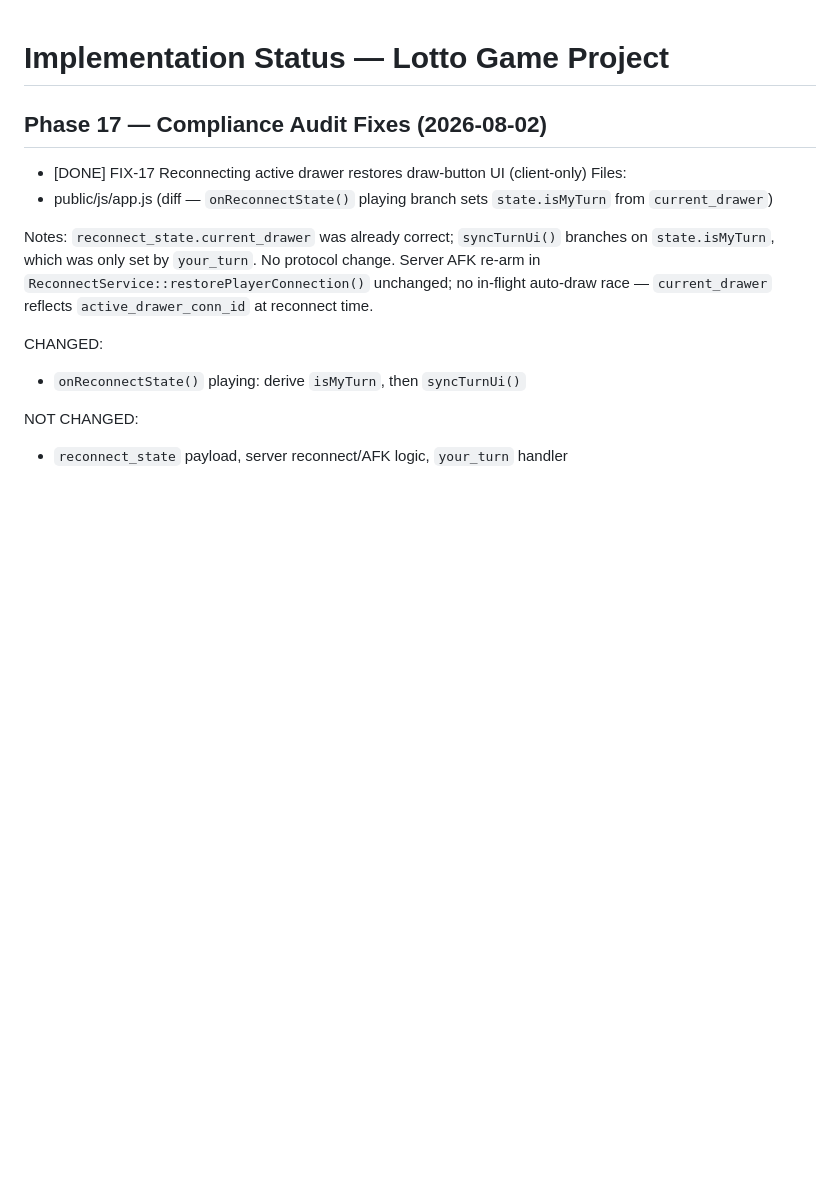
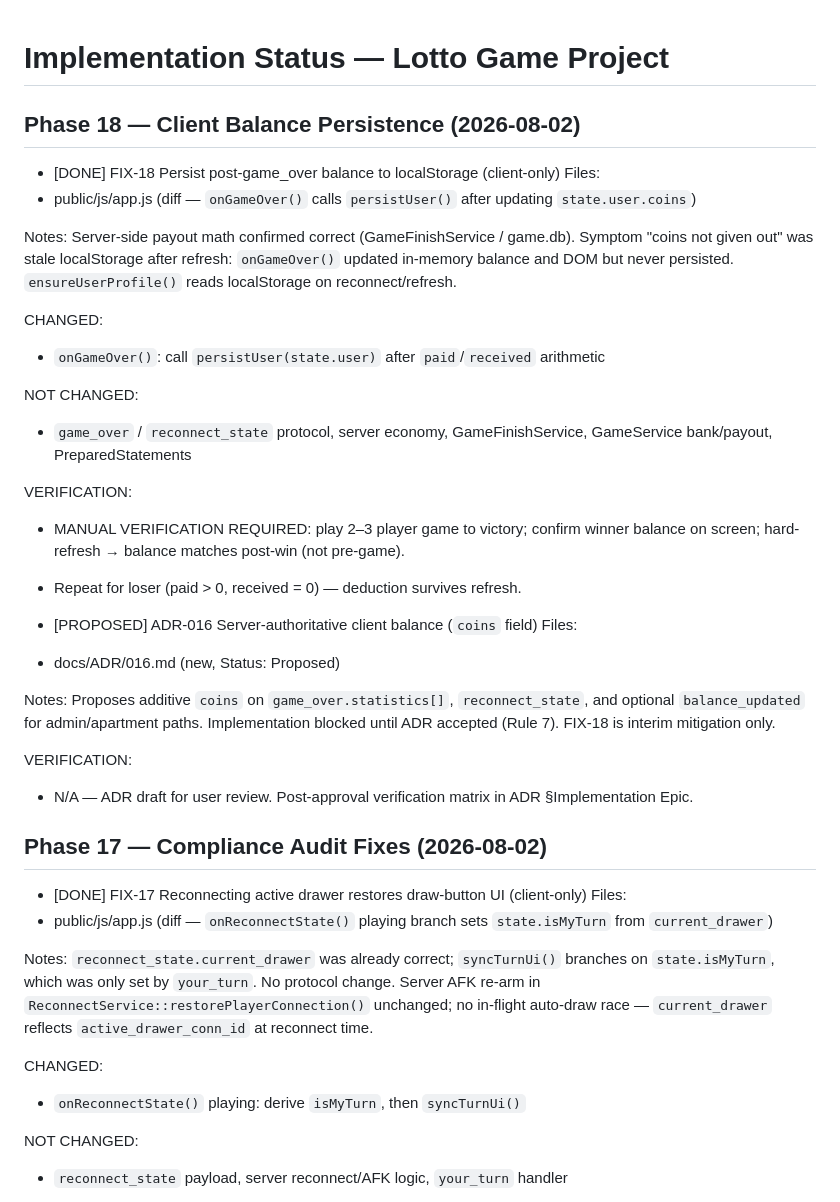
Before and after one commit to svblab/lotto-game, a Markdown page: docs/IMPLEMENTATION_STATUS.md, the part around the change. Drawn GitHub-style; blank space fills up the shorter version.

```diff
--- a/docs/IMPLEMENTATION_STATUS.md
+++ b/docs/IMPLEMENTATION_STATUS.md
@@ -1,4 +1,38 @@
 # Implementation Status — Lotto Game Project
+
+## Phase 18 — Client Balance Persistence (2026-08-02)
+
+- [DONE] FIX-18 Persist post-game_over balance to localStorage (client-only)
+Files:
+- public/js/app.js (diff — `onGameOver()` calls `persistUser()` after updating `state.user.coins`)
+
+Notes: Server-side payout math confirmed correct (GameFinishService / game.db).
+Symptom "coins not given out" was stale localStorage after refresh: `onGameOver()`
+updated in-memory balance and DOM but never persisted. `ensureUserProfile()` reads
+localStorage on reconnect/refresh.
+
+CHANGED:
+- `onGameOver()`: call `persistUser(state.user)` after `paid`/`received` arithmetic
+
+NOT CHANGED:
+- `game_over` / `reconnect_state` protocol, server economy, GameFinishService,
+  GameService bank/payout, PreparedStatements
+
+VERIFICATION:
+- MANUAL VERIFICATION REQUIRED: play 2–3 player game to victory; confirm winner
+  balance on screen; hard-refresh → balance matches post-win (not pre-game).
+- Repeat for loser (paid > 0, received = 0) — deduction survives refresh.
+
+- [PROPOSED] ADR-016 Server-authoritative client balance (`coins` field)
+Files:
+- docs/ADR/016.md (new, Status: Proposed)
+
+Notes: Proposes additive `coins` on `game_over.statistics[]`, `reconnect_state`,
+and optional `balance_updated` for admin/apartment paths. Implementation blocked
+until ADR accepted (Rule 7). FIX-18 is interim mitigation only.
+
+VERIFICATION:
+- N/A — ADR draft for user review. Post-approval verification matrix in ADR §Implementation Epic.
 
 ## Phase 17 — Compliance Audit Fixes (2026-08-02)
 
```
Also changed, not shown: docs/ADR/016.md (added, +189 -0 lines).
